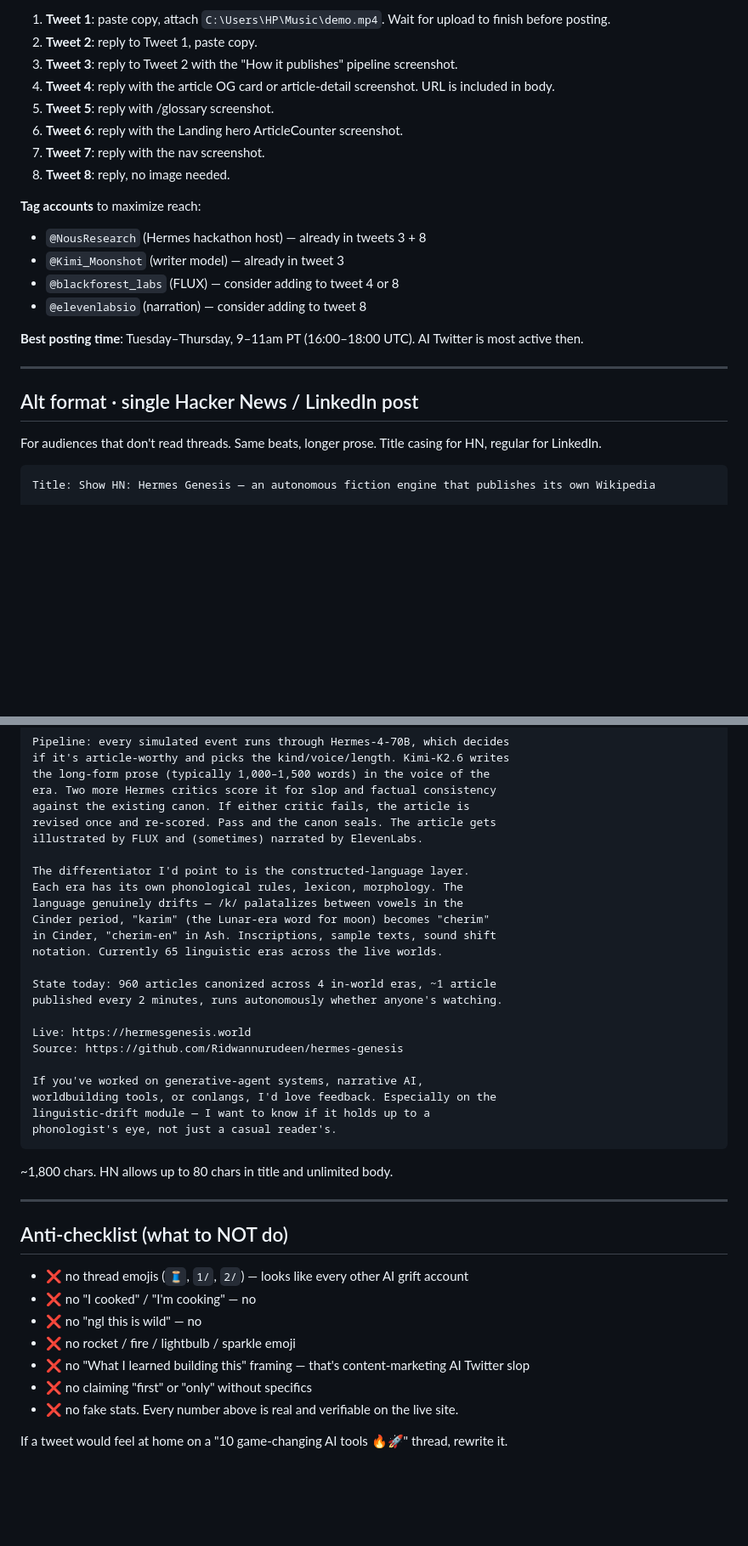
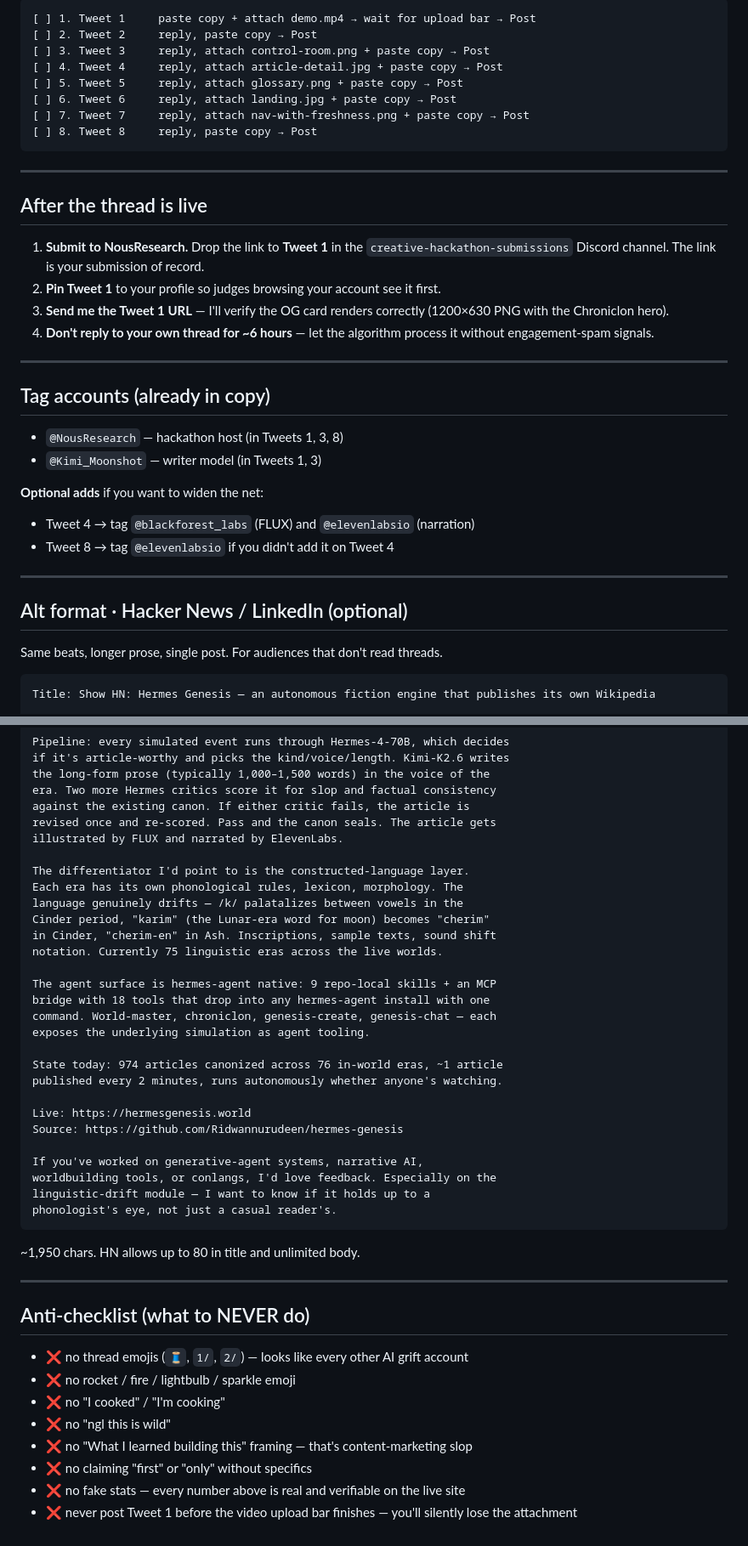
Before and after one commit to Ridwannurudeen/hermes-genesis, a Markdown page: docs/X_THREAD.md, 2 parts joined by grey strips. Shown at 85% size. Drawn GitHub-style; blank space fills up the shorter version.

````diff
--- a/docs/X_THREAD.md
+++ b/docs/X_THREAD.md
@@ -167,26 +183,40 @@ If you build worldsim, agents, or conlangs — I want feedback.
 
-1. **Tweet 1**: paste copy, attach `C:\Users\HP\Music\demo.mp4`. Wait for upload to finish before posting.
-2. **Tweet 2**: reply to Tweet 1, paste copy.
-3. **Tweet 3**: reply to Tweet 2 with the "How it publishes" pipeline screenshot.
-4. **Tweet 4**: reply with the article OG card or article-detail screenshot. URL is included in body.
-5. **Tweet 5**: reply with /glossary screenshot.
-6. **Tweet 6**: reply with the Landing hero ArticleCounter screenshot.
-7. **Tweet 7**: reply with the nav screenshot.
-8. **Tweet 8**: reply, no image needed.
-
-**Tag accounts** to maximize reach:
-- `@NousResearch` (Hermes hackathon host) — already in tweets 3 + 8
-- `@Kimi_Moonshot` (writer model) — already in tweet 3
-- `@blackforest_labs` (FLUX) — consider adding to tweet 4 or 8
-- `@elevenlabsio` (narration) — consider adding to tweet 8
-
-**Best posting time**: Tuesday–Thursday, 9–11am PT (16:00–18:00 UTC). AI Twitter is most active then.
+```
+[ ] 1. Tweet 1     paste copy + attach demo.mp4 → wait for upload bar → Post
+[ ] 2. Tweet 2     reply, paste copy → Post
+[ ] 3. Tweet 3     reply, attach control-room.png + paste copy → Post
+[ ] 4. Tweet 4     reply, attach article-detail.jpg + paste copy → Post
+[ ] 5. Tweet 5     reply, attach glossary.png + paste copy → Post
+[ ] 6. Tweet 6     reply, attach landing.jpg + paste copy → Post
+[ ] 7. Tweet 7     reply, attach nav-with-freshness.png + paste copy → Post
+[ ] 8. Tweet 8     reply, paste copy → Post
+```
 
 ---
 
-## Alt format · single Hacker News / LinkedIn post
+## After the thread is live
 
-For audiences that don't read threads. Same beats, longer prose. Title casing for HN, regular for LinkedIn.
+1. **Submit to NousResearch.** Drop the link to **Tweet 1** in the `creative-hackathon-submissions` Discord channel. The link is your submission of record.
+2. **Pin Tweet 1** to your profile so judges browsing your account see it first.
+3. **Send me the Tweet 1 URL** — I'll verify the OG card renders correctly (1200×630 PNG with the Chroniclon hero).
+4. **Don't reply to your own thread for ~6 hours** — let the algorithm process it without engagement-spam signals.
+
+---
+
+## Tag accounts (already in copy)
+
+- `@NousResearch` — hackathon host (in Tweets 1, 3, 8)
+- `@Kimi_Moonshot` — writer model (in Tweets 1, 3)
+
+**Optional adds** if you want to widen the net:
+- Tweet 4 → tag `@blackforest_labs` (FLUX) and `@elevenlabsio` (narration)
+- Tweet 8 → tag `@elevenlabsio` if you didn't add it on Tweet 4
+
+---
+
+## Alt format · Hacker News / LinkedIn (optional)
+
+Same beats, longer prose, single post. For audiences that don't read threads.
 
 ```
 Title: Show HN: Hermes Genesis — an autonomous fiction engine that publishes its own Wikipedia
@@ -210,16 +240,21 @@ the long-form prose (typically 1,000–1,500 words) in the voice of the
 era. Two more Hermes critics score it for slop and factual consistency
 against the existing canon. If either critic fails, the article is
 revised once and re-scored. Pass and the canon seals. The article gets
-illustrated by FLUX and (sometimes) narrated by ElevenLabs.
+illustrated by FLUX and narrated by ElevenLabs.
 
 The differentiator I'd point to is the constructed-language layer.
 Each era has its own phonological rules, lexicon, morphology. The
 language genuinely drifts — /k/ palatalizes between vowels in the
 Cinder period, "karim" (the Lunar-era word for moon) becomes "cherim"
 in Cinder, "cherim-en" in Ash. Inscriptions, sample texts, sound shift
-notation. Currently 65 linguistic eras across the live worlds.
+notation. Currently 75 linguistic eras across the live worlds.
 
-State today: 960 articles canonized across 4 in-world eras, ~1 article
+The agent surface is hermes-agent native: 9 repo-local skills + an MCP
+bridge with 18 tools that drop into any hermes-agent install with one
+command. World-master, chroniclon, genesis-create, genesis-chat — each
+exposes the underlying simulation as agent tooling.
+
+State today: 974 articles canonized across 76 in-world eras, ~1 article
 published every 2 minutes, runs autonomously whether anyone's watching.
 
 Live: https://hermesgenesis.world
@@ -231,18 +266,17 @@ linguistic-drift module — I want to know if it holds up to a
 phonologist's eye, not just a casual reader's.
 ```
 
-~1,800 chars. HN allows up to 80 chars in title and unlimited body.
+~1,950 chars. HN allows up to 80 in title and unlimited body.
 
 ---
 
-## Anti-checklist (what to NOT do)
+## Anti-checklist (what to NEVER do)
 
 - ❌ no thread emojis (`🧵`, `1/`, `2/`) — looks like every other AI grift account
-- ❌ no "I cooked" / "I'm cooking" — no
-- ❌ no "ngl this is wild" — no
 - ❌ no rocket / fire / lightbulb / sparkle emoji
-- ❌ no "What I learned building this" framing — that's content-marketing AI Twitter slop
+- ❌ no "I cooked" / "I'm cooking"
+- ❌ no "ngl this is wild"
+- ❌ no "What I learned building this" framing — that's content-marketing slop
 - ❌ no claiming "first" or "only" without specifics
-- ❌ no fake stats. Every number above is real and verifiable on the live site.
-
-If a tweet would feel at home on a "10 game-changing AI tools 🔥🚀" thread, rewrite it.
+- ❌ no fake stats — every number above is real and verifiable on the live site
+- ❌ never post Tweet 1 before the video upload bar finishes — you'll silently lose the attachment
````
Also changed, not shown: other parts of docs/X_THREAD.md (+50 -34 lines).
